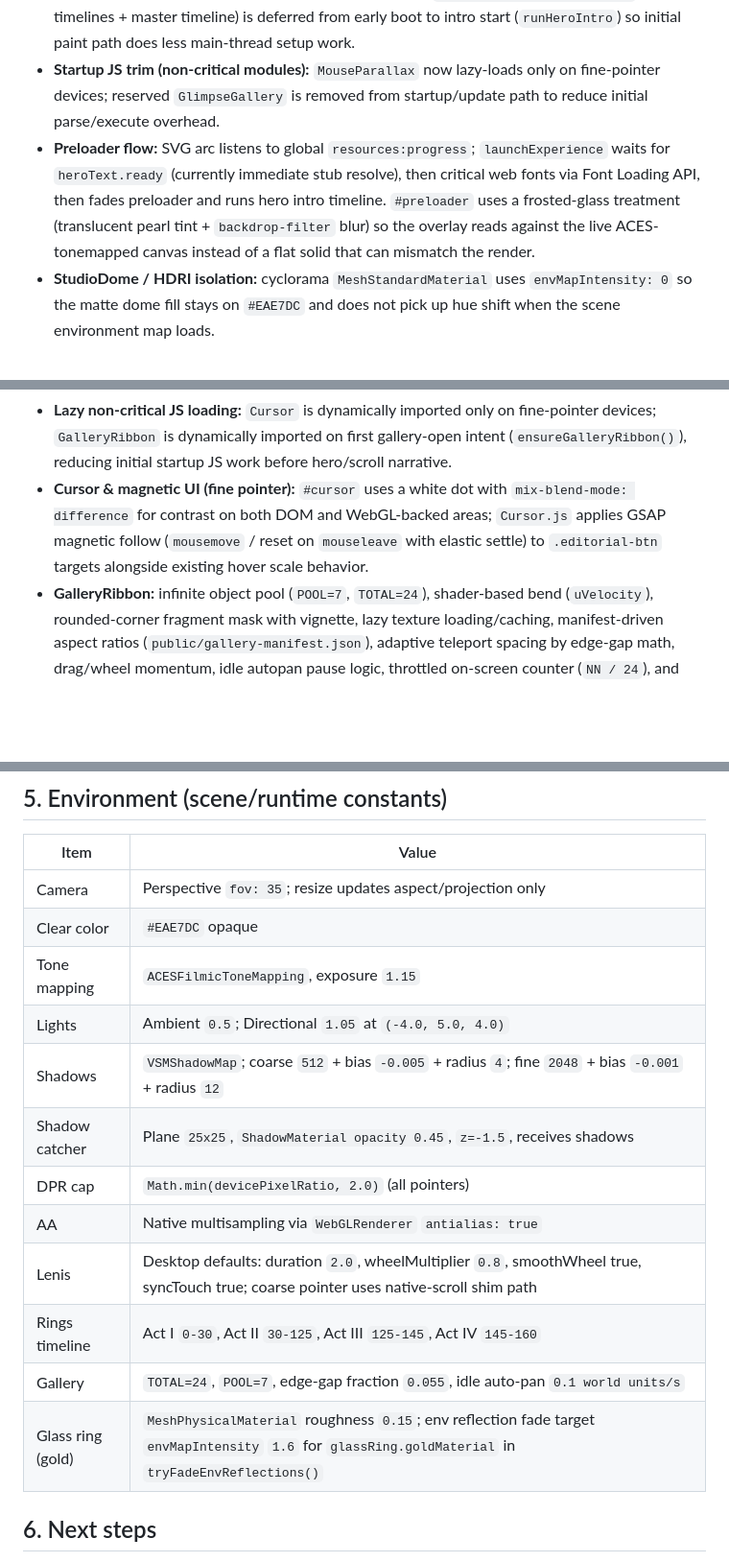
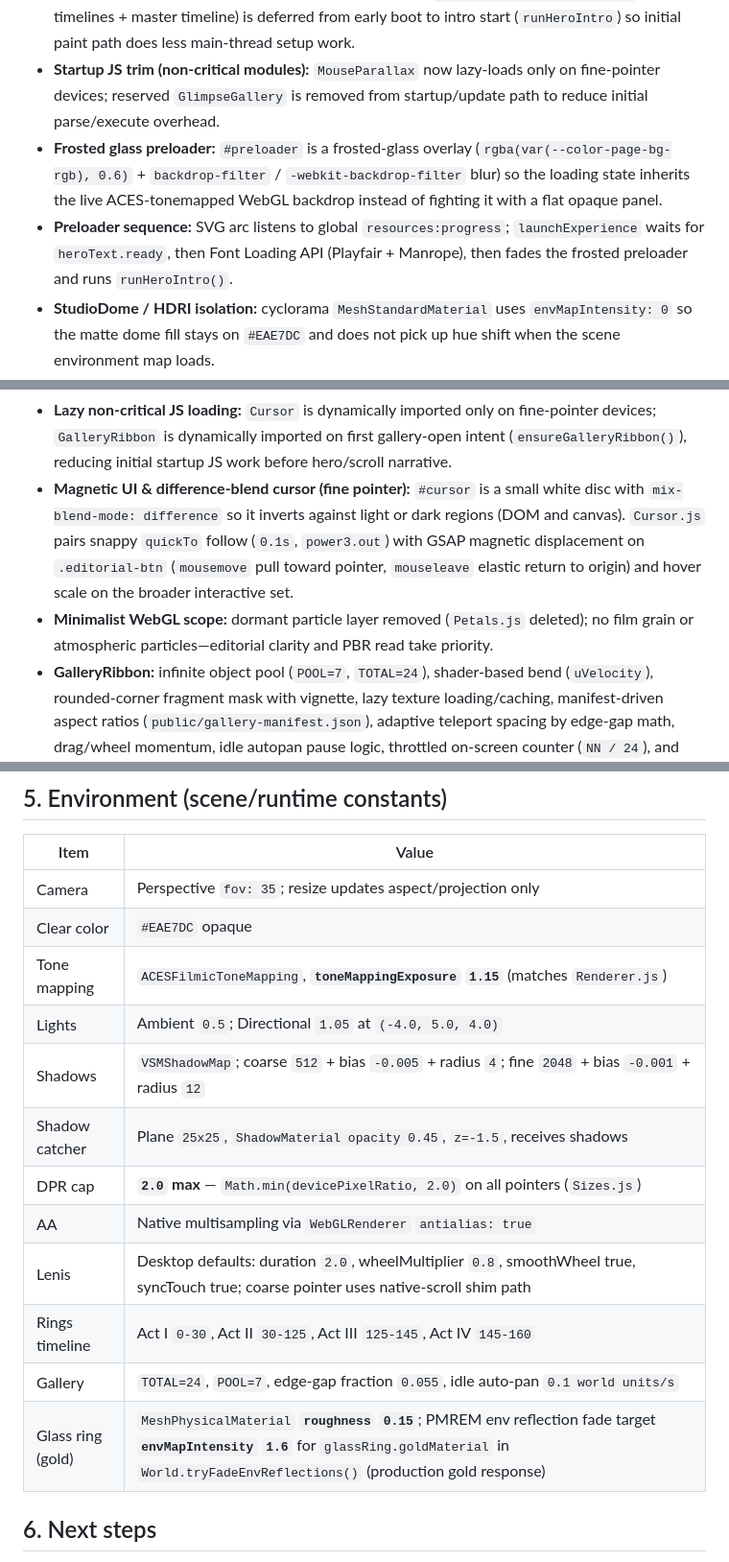
Before and after one commit to selemenev9-ui/wedding, a Markdown page: CONTEXT.md, 3 parts joined by grey strips. Shown at 96% size. Rendered like a GitHub page; blank space fills up the shorter version.

Commit message:
Docs: Gold Master CONTEXT sync; archive changelog to 2026-04-09 (Production Ready).
Made-with: Cursor

```diff
--- a/CONTEXT.md
+++ b/CONTEXT.md
@@ -62,7 +62,8 @@ public/CNAME
 - **Layered boot:** scene, scroll orchestration, and core DOM animation setup are initialized at T+0; heavy assets load asynchronously via `ResourceLoader` deferreds and `waitFor(name)`. `launchExperience()` awaits `document.fonts.load` for Playfair Display and Manrope before the preloader exits so SplitType measures final glyph metrics and FOUT-related layout break is avoided.
 - **Startup TBT trim:** heavy ring scroll choreography wiring (`bindGlassRingScrollEffects` -> pinned timelines + master timeline) is deferred from early boot to intro start (`runHeroIntro`) so initial paint path does less main-thread setup work.
 - **Startup JS trim (non-critical modules):** `MouseParallax` now lazy-loads only on fine-pointer devices; reserved `GlimpseGallery` is removed from startup/update path to reduce initial parse/execute overhead.
-- **Preloader flow:** SVG arc listens to global `resources:progress`; `launchExperience` waits for `heroText.ready` (currently immediate stub resolve), then critical web fonts via Font Loading API, then fades preloader and runs hero intro timeline. `#preloader` uses a frosted-glass treatment (translucent pearl tint + `backdrop-filter` blur) so the overlay reads against the live ACES-tonemapped canvas instead of a flat solid that can mismatch the render.
+- **Frosted glass preloader:** `#preloader` is a frosted-glass overlay (`rgba(var(--color-page-bg-rgb), 0.6)` + `backdrop-filter` / `-webkit-backdrop-filter` blur) so the loading state inherits the live ACES-tonemapped WebGL backdrop instead of fighting it with a flat opaque panel.
+- **Preloader sequence:** SVG arc listens to global `resources:progress`; `launchExperience` waits for `heroText.ready`, then Font Loading API (Playfair + Manrope), then fades the frosted preloader and runs `runHeroIntro()`.
 - **StudioDome / HDRI isolation:** cyclorama `MeshStandardMaterial` uses `envMapIntensity: 0` so the matte dome fill stays on `#EAE7DC` and does not pick up hue shift when the scene environment map loads.
 - **Hero ring intro motion:** glass rings scale in with `expo.out` over 3.2s (no elastic bounce); initial Y/Z rotation offset untwists to rest via `power3.out` in parallel with scale (same timing in timeline; deferred `glassRing.ready` path mirrors with standalone tweens).
 - **Hero text architecture:** visible hero names are DOM (`#hero-names`) on all screens. `HeroText` is an API-compatible no-op Three.js stub (`root`, `group`, `ready`, `destroy`) so timelines and world hooks remain stable.
@@ -76,7 +77,8 @@ public/CNAME
 - **Act II (Glimpse):** mask expansion + label fade + staged image crossfades + gallery CTA reveal in pinned section.
 - **Gallery overlay mode:** open/close state toggles `body.gallery-active`, stops/starts Lenis, fades narrative DOM (excluding hero overlay), hides/shows glass rings, handles Escape close, and refreshes ScrollTrigger on close.
 - **Lazy non-critical JS loading:** `Cursor` is dynamically imported only on fine-pointer devices; `GalleryRibbon` is dynamically imported on first gallery-open intent (`ensureGalleryRibbon()`), reducing initial startup JS work before hero/scroll narrative.
-- **Cursor & magnetic UI (fine pointer):** `#cursor` uses a white dot with `mix-blend-mode: difference` for contrast on both DOM and WebGL-backed areas; `Cursor.js` applies GSAP magnetic follow (`mousemove` / reset on `mouseleave` with elastic settle) to `.editorial-btn` targets alongside existing hover scale behavior.
+- **Magnetic UI & difference-blend cursor (fine pointer):** `#cursor` is a small white disc with `mix-blend-mode: difference` so it inverts against light or dark regions (DOM and canvas). `Cursor.js` pairs snappy `quickTo` follow (`0.1s`, `power3.out`) with GSAP magnetic displacement on `.editorial-btn` (`mousemove` pull toward pointer, `mouseleave` elastic return to origin) and hover scale on the broader interactive set.
+- **Minimalist WebGL scope:** dormant particle layer removed (`Petals.js` deleted); no film grain or atmospheric particles—editorial clarity and PBR read take priority.
 - **GalleryRibbon:** infinite object pool (`POOL=7`, `TOTAL=24`), shader-based bend (`uVelocity`), rounded-corner fragment mask with vignette, lazy texture loading/caching, manifest-driven aspect ratios (`public/gallery-manifest.json`), adaptive teleport spacing by edge-gap math, drag/wheel momentum, idle autopan pause logic, throttled on-screen counter (`NN / 24`), and velocity-based chromatic aberration and optical zoom in the fragment shader.
 - **World/lighting:** singleton `World`, studio dome background, ambient + directional light, adaptive shadow map resolution (`coarse: 512`, `fine: 2048`) with `VSMShadowMap`, shadow catcher plane (`z=-1.5`, opacity `0.45`), PMREM environment setup, and guarded env-reflection fade on materials when available.
 - **Mobile behavior:** coarse-pointer path uses native scroll shim in `Scroll.js` (with passive scroll->ScrollTrigger sync), canvas is non-intercepting (`pointer-events:none`), touch controls use `touch-action: manipulation`, hero/pinned sections use `svh/dvh` handling, pull-to-refresh preserved (no overflow lock on `html`).
@@ -91,16 +93,16 @@ public/CNAME
 |------|-------|
 | Camera | Perspective `fov: 35`; resize updates aspect/projection only |
 | Clear color | `#EAE7DC` opaque |
-| Tone mapping | `ACESFilmicToneMapping`, exposure `1.15` |
+| Tone mapping | `ACESFilmicToneMapping`, **`toneMappingExposure` `1.15`** (matches `Renderer.js`) |
 | Lights | Ambient `0.5`; Directional `1.05` at `(-4.0, 5.0, 4.0)` |
 | Shadows | `VSMShadowMap`; coarse `512` + bias `-0.005` + radius `4`; fine `2048` + bias `-0.001` + radius `12` |
 | Shadow catcher | Plane `25x25`, `ShadowMaterial opacity 0.45`, `z=-1.5`, receives shadows |
-| DPR cap | `Math.min(devicePixelRatio, 2.0)` (all pointers) |
+| DPR cap | **`2.0` max** — `Math.min(devicePixelRatio, 2.0)` on all pointers (`Sizes.js`) |
 | AA | Native multisampling via `WebGLRenderer` `antialias: true` |
 | Lenis | Desktop defaults: duration `2.0`, wheelMultiplier `0.8`, smoothWheel true, syncTouch true; coarse pointer uses native-scroll shim path |
 | Rings timeline | Act I `0-30`, Act II `30-125`, Act III `125-145`, Act IV `145-160` |
 | Gallery | `TOTAL=24`, `POOL=7`, edge-gap fraction `0.055`, idle auto-pan `0.1 world units/s` |
-| Glass ring (gold) | `MeshPhysicalMaterial` roughness `0.15`; env reflection fade target `envMapIntensity` `1.6` for `glassRing.goldMaterial` in `tryFadeEnvReflections()` |
+| Glass ring (gold) | `MeshPhysicalMaterial` **`roughness` `0.15`**; PMREM env reflection fade target **`envMapIntensity` `1.6`** for `glassRing.goldMaterial` in `World.tryFadeEnvReflections()` (production gold response) |
 
 ## 6. Next steps
 
```
Also changed, not shown: other parts of CONTEXT.md (+1 -1 lines), CHANGELOG.md (+5 -0 lines).
